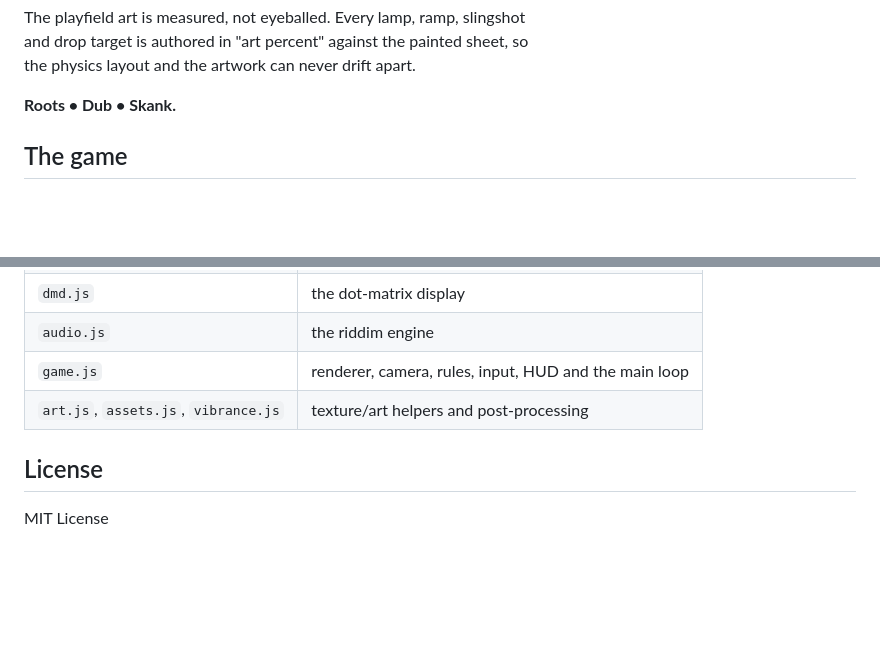
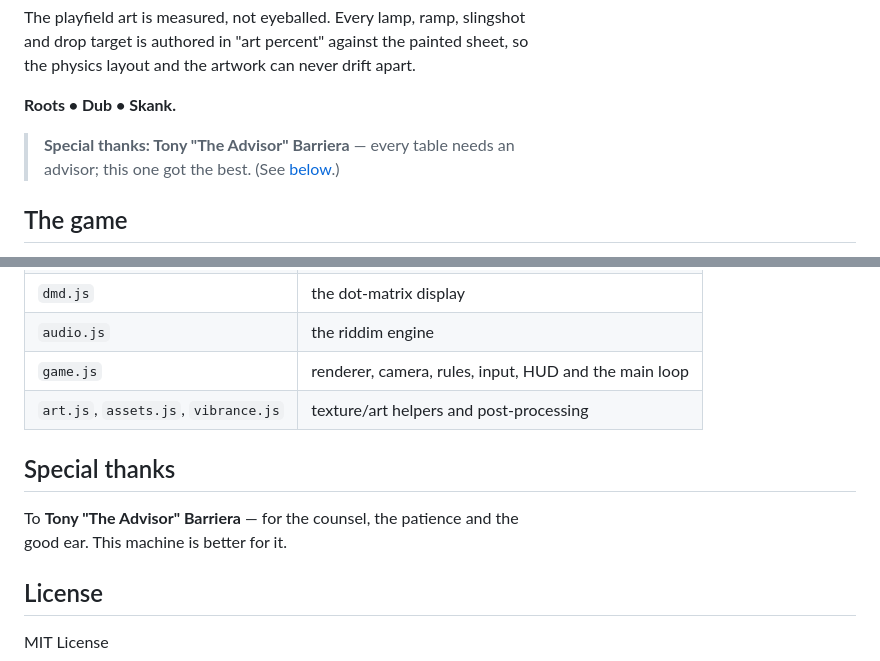
Before and after one commit to Eric-Lautanen/onedrop, a Markdown page: README.md, 2 parts joined by grey strips. Rendered like a GitHub page; blank space fills up the shorter version.

Commit message:
README: credit Tony "The Advisor" Barriera
Adds a special-thanks line to the hero, linked to the acknowledgement
section near the bottom.

```diff
--- a/README.md
+++ b/README.md
@@ -19,6 +19,9 @@ and drop target is authored in "art percent" against the painted sheet, so
 the physics layout and the artwork can never drift apart.
 
 **Roots • Dub • Skank.**
+
+> **Special thanks: Tony "The Advisor" Barriera** — every table needs an
+> advisor; this one got the best. (See [below](#special-thanks).)
 
 ## The game
 
@@ -143,6 +146,11 @@ The JavaScript, in load order:
 | `game.js`                            | renderer, camera, rules, input, HUD and the main loop |
 | `art.js`, `assets.js`, `vibrance.js` | texture/art helpers and post-processing               |
 
+## Special thanks
+
+To **Tony "The Advisor" Barriera** — for the counsel, the patience and the
+good ear. This machine is better for it.
+
 ## License
 
 MIT License
```
